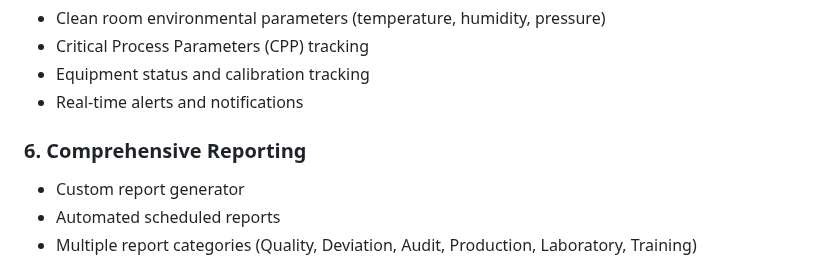
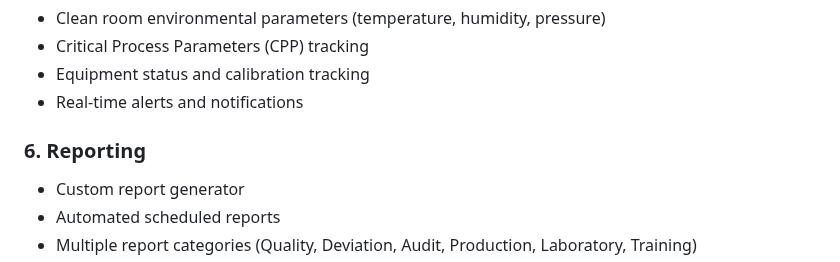
Before and after one commit to carolineehab7/Pharma_QMS, a Markdown page: README.md, the part around the change. Drawn GitHub-style.

```diff
--- a/README.md
+++ b/README.md
@@ -50,7 +50,7 @@ This is a comprehensive **Quality Management System (QMS)** website designed for
 - Equipment status and calibration tracking
 - Real-time alerts and notifications
 
-### 6. **Comprehensive Reporting**
+### 6. **Reporting**
 - Custom report generator
 - Automated scheduled reports
 - Multiple report categories (Quality, Deviation, Audit, Production, Laboratory, Training)
```
